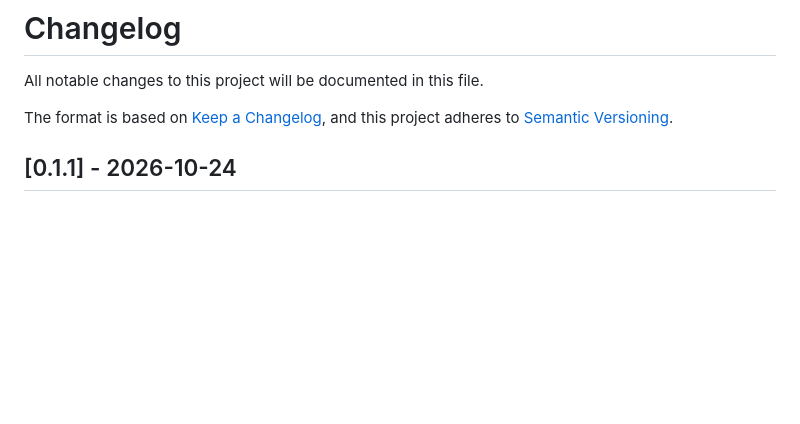
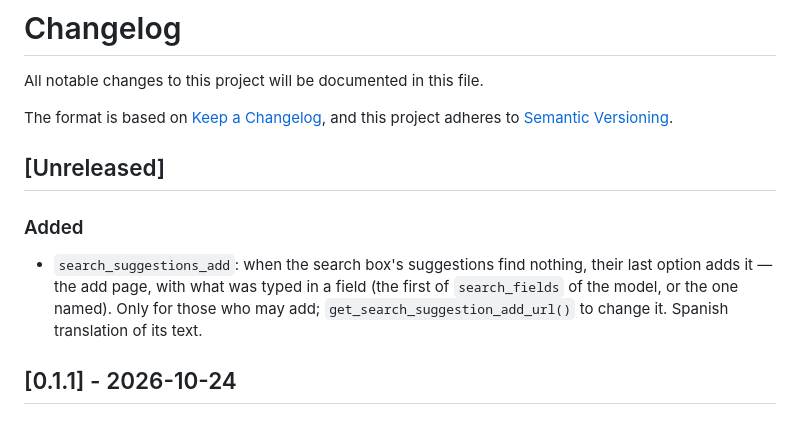
Before and after one commit to rodolvbg/django-admin-tables, a Markdown page: CHANGELOG.md, the part around the change. GitHub-like rendering; blank space fills up the shorter version.

```diff
--- a/CHANGELOG.md
+++ b/CHANGELOG.md
@@ -4,6 +4,16 @@ All notable changes to this project will be documented in this file.
 
 The format is based on [Keep a Changelog](https://keepachangelog.com/en/1.1.0/),
 and this project adheres to [Semantic Versioning](https://semver.org/spec/v2.0.0.html).
+
+## [Unreleased]
+
+### Added
+
+- `search_suggestions_add`: when the search box's suggestions find nothing,
+  their last option adds it — the add page, with what was typed in a field
+  (the first of `search_fields` of the model, or the one named). Only for
+  those who may add; `get_search_suggestion_add_url()` to change it.
+  Spanish translation of its text.
 
 ## [0.1.1] - 2026-10-24
 
```
Also changed, not shown: README.md (+14 -0 lines), docs/screenshots/search-suggestions-add-unfold.png (added), docs/screenshots/search-suggestions-add.png (added), 10 other files.
